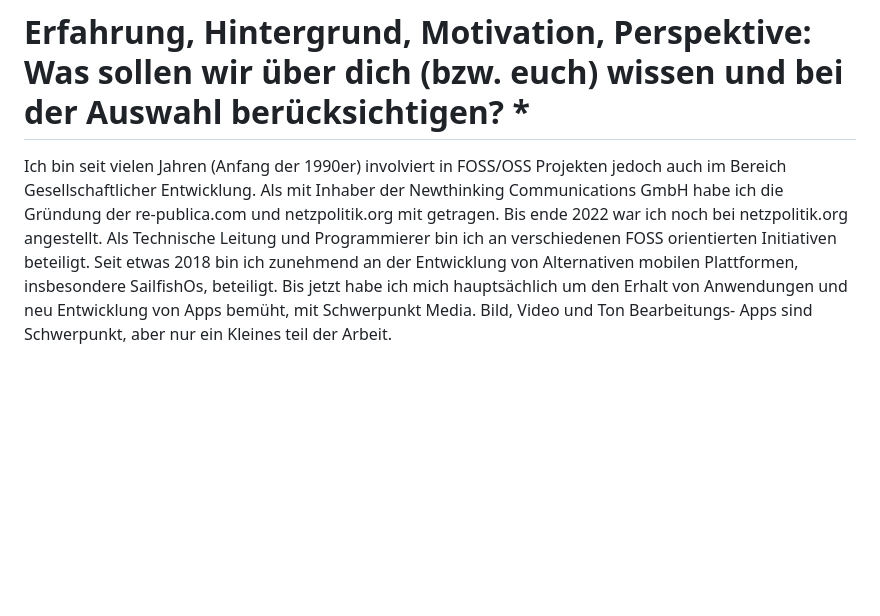
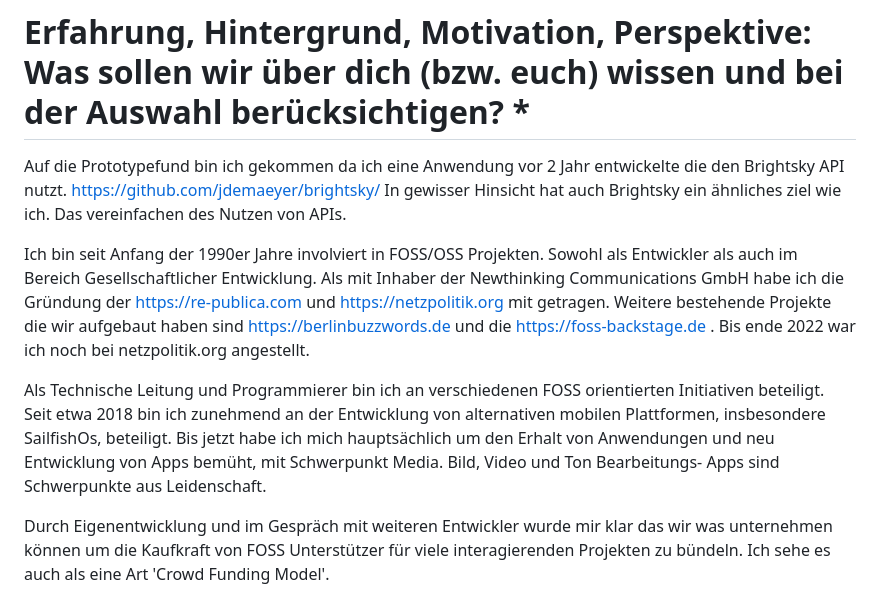
Before and after one commit to poetaster/keypeer.org, a Markdown page: prototype.md, the part around one of its changes. Drawn GitHub-style; blank space fills up the shorter version.

```diff
--- a/prototype.md
+++ b/prototype.md
@@ -44,4 +47,10 @@ https://github.com/poetaster/tidings (Entwickler Team, Maintainer)
 
 # Erfahrung, Hintergrund, Motivation, Perspektive: Was sollen wir über dich (bzw. euch) wissen und bei der Auswahl berücksichtigen? *
 
-Ich bin seit vielen Jahren (Anfang der 1990er) involviert in FOSS/OSS Projekten jedoch auch im Bereich Gesellschaftlicher Entwicklung. Als mit Inhaber der Newthinking Communications GmbH habe ich die Gründung der re-publica.com und netzpolitik.org mit getragen. Bis ende 2022 war ich noch bei netzpolitik.org angestellt. Als Technische Leitung und Programmierer bin ich an verschiedenen FOSS orientierten Initiativen  beteiligt. Seit etwas 2018 bin ich zunehmend an der Entwicklung von Alternativen mobilen Plattformen, insbesondere SailfishOs, beteiligt. Bis jetzt habe ich mich hauptsächlich um den Erhalt von Anwendungen und neu Entwicklung von Apps bemüht, mit Schwerpunkt Media. Bild, Video und Ton Bearbeitungs- Apps sind Schwerpunkt, aber nur ein Kleines teil der Arbeit.
+Auf die Prototypefund bin ich gekommen da ich eine Anwendung vor 2 Jahr entwickelte die den Brightsky API nutzt. https://github.com/jdemaeyer/brightsky/ In gewisser Hinsicht hat auch Brightsky ein ähnliches ziel wie ich. Das vereinfachen des Nutzen von APIs.
+
+Ich bin seit Anfang der 1990er Jahre involviert in FOSS/OSS Projekten. Sowohl als Entwickler als auch im Bereich Gesellschaftlicher Entwicklung. Als mit Inhaber der Newthinking Communications GmbH habe ich die Gründung der https://re-publica.com und https://netzpolitik.org mit getragen. Weitere bestehende Projekte die wir aufgebaut haben sind https://berlinbuzzwords.de und die https://foss-backstage.de . Bis ende 2022 war ich noch bei netzpolitik.org angestellt.
+
+Als Technische Leitung und Programmierer bin ich an verschiedenen FOSS orientierten Initiativen  beteiligt. Seit etwa 2018 bin ich zunehmend an der Entwicklung von alternativen mobilen Plattformen, insbesondere SailfishOs, beteiligt. Bis jetzt habe ich mich hauptsächlich um den Erhalt von Anwendungen und neu Entwicklung von Apps bemüht, mit Schwerpunkt Media. Bild, Video und Ton Bearbeitungs- Apps sind Schwerpunkte aus Leidenschaft.
+
+Durch Eigenentwicklung und im Gespräch mit weiteren Entwickler wurde mir klar das wir was unternehmen können um die Kaufkraft von FOSS Unterstützer für viele interagierenden Projekten zu bündeln. Ich sehe es auch als eine Art 'Crowd Funding Model'.
```
Also changed, not shown: other parts of prototype.md (+11 -8 lines).
